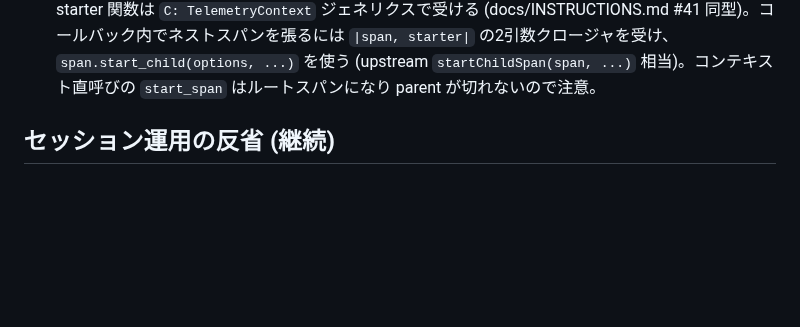
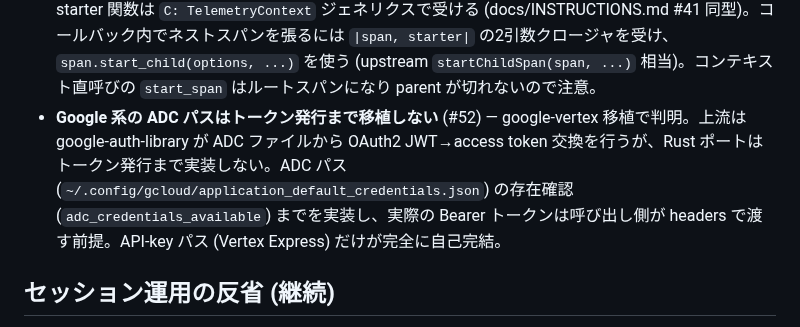
Before and after one commit to vi2q/pillar, a Markdown page: docs/INSTRUCTIONS.md, the part around the change. Drawn GitHub-style; blank space fills up the shorter version.

Commit message:
docs: INSTRUCTIONS — record ADC divergence as pitfall #52

```diff
--- a/docs/INSTRUCTIONS.md
+++ b/docs/INSTRUCTIONS.md
@@ -141,6 +141,7 @@ pi v0.84.3 (TypeScript, commit `56700d42e`) を Rust に移植する。拡張機
 - **AsyncIterable の移植は lazy BoxStream で、ソース未来は poll まで解決しない** (#48) — search 移植で判明。upstream の async generator は最初の pull まで本体が走らない。Rust で素直に `BoxStream` を返すクロージャにすると呼び出し時に未来が生成されるだけで poll は遅延するが、クロージャ内で即 `boxed()` した future を `poll_unpin` する列挙状態 (Pending → Ready(stream) → Dynamic に差し替え) を明示的に持つ必要がある。また upstream の `throwIfAborted` は「各 readable 到着後」「各 entry 到着後」に走るので、ストリーム poll 内の対応する位置で `is_aborted()` を見る。素の Error throw (`AbortError` / `Duplicate sessionId`) は enum 化 (SearchError) が自然。
 - **abort signal の型が層ごとに違うときは転送タスクでブリッジ** (#49) — e2e 移植で判明。pillar-agent の `AbortSignal` (waker ベース) と pillar-ai faux の `SharedAbort` (AtomicBool) は別型。`StreamFn` クロージャ内で `tokio::spawn(async move { signal.aborted().await; shared.abort(); })` の転送タスクを1本起動すれば両者を繋げられる。faux 側はチャンク毎に `is_aborted()` を見るのでポーリング間の遅延は許容。upstream は両者が同一の `AbortSignal` なのでこの層は存在しない (移植時のみの糊)。
 - **TelemetryContext は dyn 非対応 (RPITIT)。スパンのネストは `SpanHandle::start_child` で** (#51) — telemetry 移植で判明。`TelemetryContext::start_span` は RPITIT のため `&dyn` にできず、typed starter 関数は `C: TelemetryContext` ジェネリクスで受ける (docs/INSTRUCTIONS.md #41 同型)。コールバック内でネストスパンを張るには `|span, starter|` の2引数クロージャを受け、`span.start_child(options, ...)` を使う (upstream `startChildSpan(span, ...)` 相当)。コンテキスト直呼びの `start_span` はルートスパンになり parent が切れないので注意。
+- **Google 系の ADC パスはトークン発行まで移植しない** (#52) — google-vertex 移植で判明。上流は google-auth-library が ADC ファイルから OAuth2 JWT→access token 交換を行うが、Rust ポートはトークン発行まで実装しない。ADC パス (`~/.config/gcloud/application_default_credentials.json`) の存在確認 (`adc_credentials_available`) までを実装し、実際の Bearer トークンは呼び出し側が headers で渡す前提。API-key パス (Vertex Express) だけが完全に自己完結。
 
 ## セッション運用の反省 (継続)
 
```
